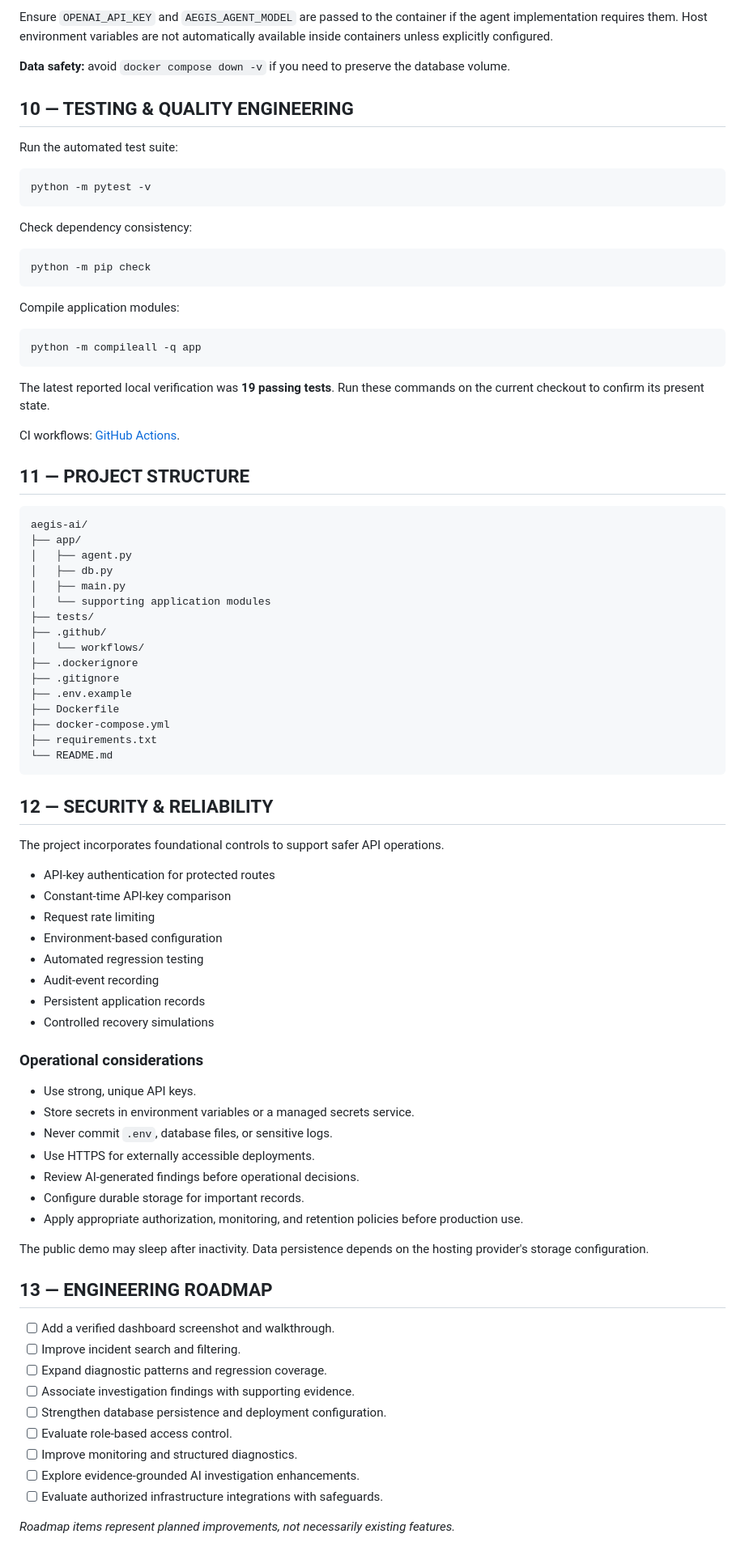
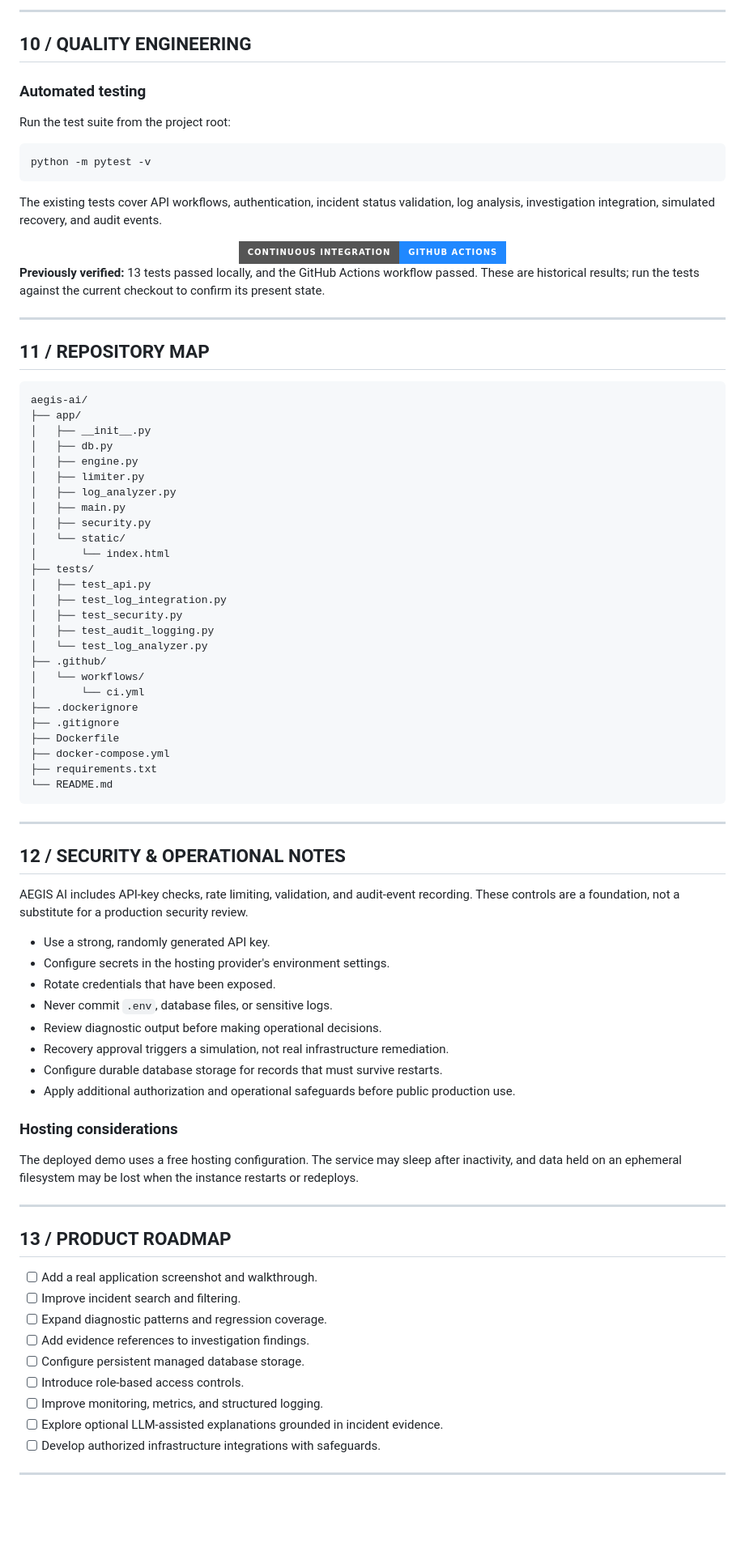
Before and after one commit to akankshad1712/aegis-ai, a Markdown page: README.md, the part around one of its changes. Shown at 81% size. GitHub-like rendering; badges without logos; blank space fills up the shorter version.

````diff
--- a/README.md
+++ b/README.md
@@ -370,89 +455,93 @@ The container is configured to store its SQLite database at `/data/aegis.db`, us
 
-Ensure `OPENAI_API_KEY` and `AEGIS_AGENT_MODEL` are passed to the container if the agent implementation requires them. Host environment variables are not automatically available inside containers unless explicitly configured.
+---
 
-**Data safety:** avoid `docker compose down -v` if you need to preserve the database volume.
+## 10 / QUALITY ENGINEERING
 
-## 10 — TESTING & QUALITY ENGINEERING
+### Automated testing
 
-Run the automated test suite:
+Run the test suite from the project root:
 
 ```powershell
 python -m pytest -v
 ```
 
-Check dependency consistency:
+The existing tests cover API workflows, authentication, incident status validation, log analysis, investigation integration, simulated recovery, and audit events.
 
-```powershell
-python -m pip check
-```
+<div align="center">
 
-Compile application modules:
+<a href="https://github.com/akankshad1712/aegis-ai/actions">
+<img src="https://img.shields.io/badge/CONTINUOUS_INTEGRATION-GITHUB_ACTIONS-2088FF?style=for-the-badge&logo=githubactions&logoColor=white" alt="GitHub Actions"/>
+</a>
 
-```powershell
-python -m compileall -q app
-```
+</div>
 
-The latest reported local verification was **19 passing tests**. Run these commands on the current checkout to confirm its present state.
+**Previously verified:** 13 tests passed locally, and the GitHub Actions workflow passed. These are historical results; run the tests against the current checkout to confirm its present state.
 
-CI workflows: [GitHub Actions](https://github.com/akankshad1712/aegis-ai/actions).
+---
 
-## 11 — PROJECT STRUCTURE
+## 11 / REPOSITORY MAP
 
 ```text
 aegis-ai/
 ├── app/
-│   ├── agent.py
+│   ├── __init__.py
 │   ├── db.py
+│   ├── engine.py
+│   ├── limiter.py
+│   ├── log_analyzer.py
 │   ├── main.py
-│   └── supporting application modules
+│   ├── security.py
+│   └── static/
+│       └── index.html
 ├── tests/
+│   ├── test_api.py
+│   ├── test_log_integration.py
+│   ├── test_security.py
+│   ├── test_audit_logging.py
+│   └── test_log_analyzer.py
 ├── .github/
 │   └── workflows/
+│       └── ci.yml
 ├── .dockerignore
 ├── .gitignore
-├── .env.example
 ├── Dockerfile
 ├── docker-compose.yml
 ├── requirements.txt
 └── README.md
 ```
 
-## 12 — SECURITY & RELIABILITY
+---
 
-The project incorporates foundational controls to support safer API operations.
+## 12 / SECURITY & OPERATIONAL NOTES
 
-- API-key authentication for protected routes
-- Constant-time API-key comparison
-- Request rate limiting
-- Environment-based configuration
-- Automated regression testing
-- Audit-event recording
-- Persistent application records
-- Controlled recovery simulations
+AEGIS AI includes API-key checks, rate limiting, validation, and audit-event recording. These controls are a foundation, not a substitute for a production security review.
 
-### Operational considerations
+- Use a strong, randomly generated API key.
+- Configure secrets in the hosting provider's environment settings.
+- Rotate credentials that have been exposed.
+- Never commit `.env`, database files, or sensitive logs.
+- Review diagnostic output before making operational decisions.
+- Recovery approval triggers a simulation, not real infrastructure remediation.
+- Configure durable database storage for records that must survive restarts.
+- Apply additional authorization and operational safeguards before public production use.
 
-- Use strong, unique API keys.
-- Store secrets in environment variables or a managed secrets service.
-- Never commit `.env`, database files, or sensitive logs.
-- Use HTTPS for externally accessible deployments.
-- Review AI-generated findings before operational decisions.
-- Configure durable storage for important records.
-- Apply appropriate authorization, monitoring, and retention policies before production use.
+### Hosting considerations
 
-The public demo may sleep after inactivity. Data persistence depends on the hosting provider's storage configuration.
+The deployed demo uses a free hosting configuration. The service may sleep after inactivity, and data held on an ephemeral filesystem may be lost when the instance restarts or redeploys.
 
-## 13 — ENGINEERING ROADMAP
+---
 
-- [ ] Add a verified dashboard screenshot and walkthrough.
+## 13 / PRODUCT ROADMAP
+
+- [ ] Add a real application screenshot and walkthrough.
 - [ ] Improve incident search and filtering.
 - [ ] Expand diagnostic patterns and regression coverage.
-- [ ] Associate investigation findings with supporting evidence.
-- [ ] Strengthen database persistence and deployment configuration.
-- [ ] Evaluate role-based access control.
-- [ ] Improve monitoring and structured diagnostics.
-- [ ] Explore evidence-grounded AI investigation enhancements.
-- [ ] Evaluate authorized infrastructure integrations with safeguards.
+- [ ] Add evidence references to investigation findings.
+- [ ] Configure persistent managed database storage.
+- [ ] Introduce role-based access controls.
+- [ ] Improve monitoring, metrics, and structured logging.
+- [ ] Explore optional LLM-assisted explanations grounded in incident evidence.
+- [ ] Develop authorized infrastructure integrations with safeguards.
 
-*Roadmap items represent planned improvements, not necessarily existing features.*
+---
 
````
Also changed, not shown: other parts of README.md (+319 -222 lines).
